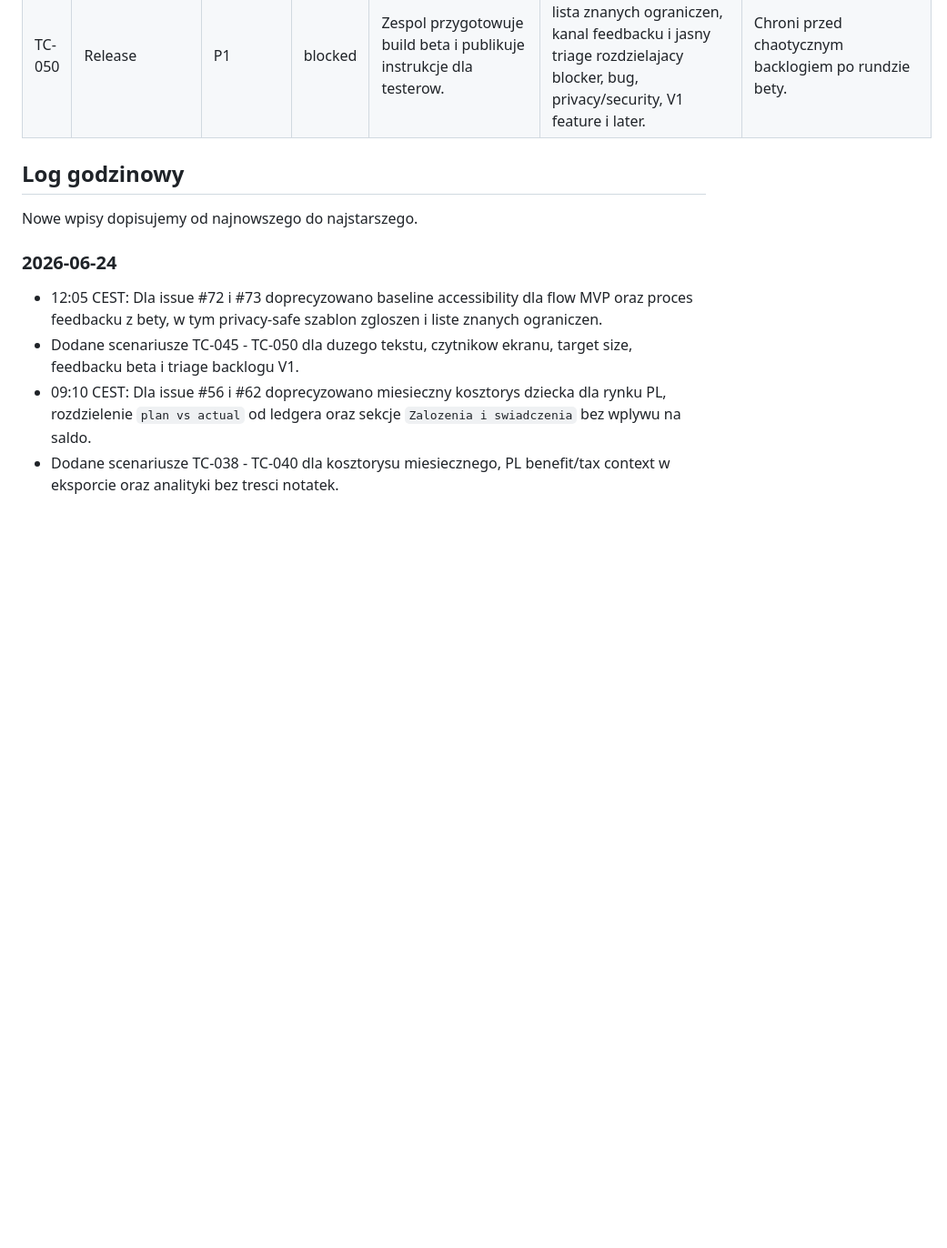
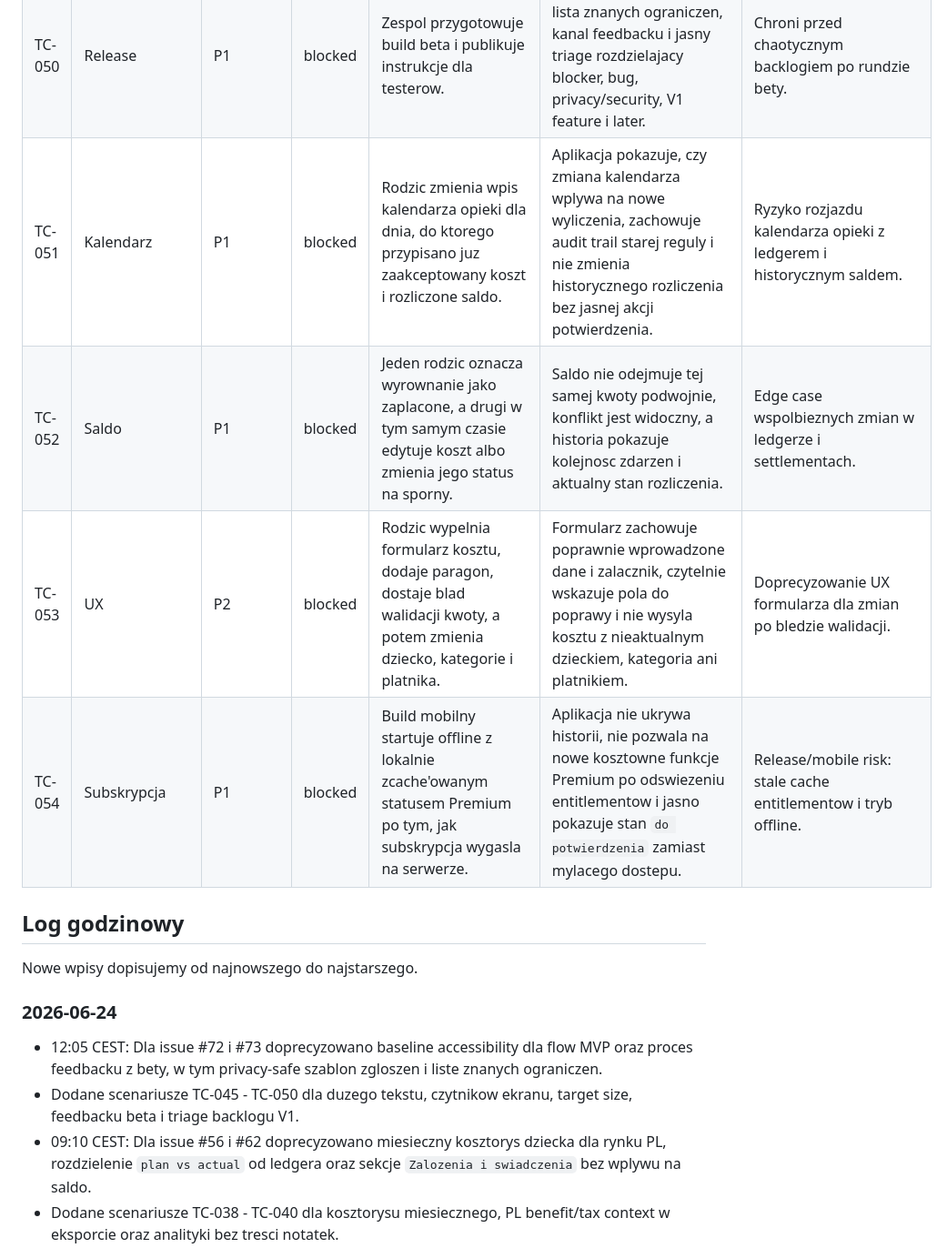
Before and after one commit to gorsky87/KidCost, a Markdown page: docs/TEST_SCENARIOS.md, the part around one of its changes. Shown at 91% size. GitHub-like rendering; blank space fills up the shorter version.

Commit message:
docs: add test scenarios for calendar and entitlement risks

```diff
--- a/docs/TEST_SCENARIOS.md
+++ b/docs/TEST_SCENARIOS.md
@@ -85,6 +85,10 @@ Przed koncem dnia sprawdzamy przynajmniej:
 | TC-048 | Accessibility | P1 | blocked | Uzytkownik probuje trafic w ikony zalacznika, menu statusu i glowny przycisk zapisu na malym telefonie. | Interaktywne elementy maja bezpieczny target size, sensowny odstep i logiczny focus order. | Weryfikuje 44 pt / 48 dp oraz akcje bez ukrytych gestow. |
 | TC-049 | Support | P1 | blocked | Tester bety zglasza blad przez `support@kidcost.app` wedlug szablonu feedbacku. | Zgloszenie zawiera kontekst, kroki, oczekiwane i rzeczywiste zachowanie oraz wplyw, ale nie wymaga danych wrazliwych dziecka, pelnych kwot ani pelnych paragonow. | Regresja dla issue #72 i procesu privacy-safe supportu. |
 | TC-050 | Release | P1 | blocked | Zespol przygotowuje build beta i publikuje instrukcje dla testerow. | Razem z buildem istnieje lista znanych ograniczen, kanal feedbacku i jasny triage rozdzielajacy blocker, bug, privacy/security, V1 feature i later. | Chroni przed chaotycznym backlogiem po rundzie bety. |
+| TC-051 | Kalendarz | P1 | blocked | Rodzic zmienia wpis kalendarza opieki dla dnia, do ktorego przypisano juz zaakceptowany koszt i rozliczone saldo. | Aplikacja pokazuje, czy zmiana kalendarza wplywa na nowe wyliczenia, zachowuje audit trail starej reguly i nie zmienia historycznego rozliczenia bez jasnej akcji potwierdzenia. | Ryzyko rozjazdu kalendarza opieki z ledgerem i historycznym saldem. |
+| TC-052 | Saldo | P1 | blocked | Jeden rodzic oznacza wyrownanie jako zaplacone, a drugi w tym samym czasie edytuje koszt albo zmienia jego status na sporny. | Saldo nie odejmuje tej samej kwoty podwojnie, konflikt jest widoczny, a historia pokazuje kolejnosc zdarzen i aktualny stan rozliczenia. | Edge case wspolbieznych zmian w ledgerze i settlementach. |
+| TC-053 | UX | P2 | blocked | Rodzic wypelnia formularz kosztu, dodaje paragon, dostaje blad walidacji kwoty, a potem zmienia dziecko, kategorie i platnika. | Formularz zachowuje poprawnie wprowadzone dane i zalacznik, czytelnie wskazuje pola do poprawy i nie wysyla kosztu z nieaktualnym dzieckiem, kategoria ani platnikiem. | Doprecyzowanie UX formularza dla zmian po bledzie walidacji. |
+| TC-054 | Subskrypcja | P1 | blocked | Build mobilny startuje offline z lokalnie zcache'owanym statusem Premium po tym, jak subskrypcja wygasla na serwerze. | Aplikacja nie ukrywa historii, nie pozwala na nowe kosztowne funkcje Premium po odswiezeniu entitlementow i jasno pokazuje stan `do potwierdzenia` zamiast mylacego dostepu. | Release/mobile risk: stale cache entitlementow i tryb offline. |
 
 ## Log godzinowy
 
```
Also changed, not shown: other parts of docs/TEST_SCENARIOS.md (+2 -0 lines).
